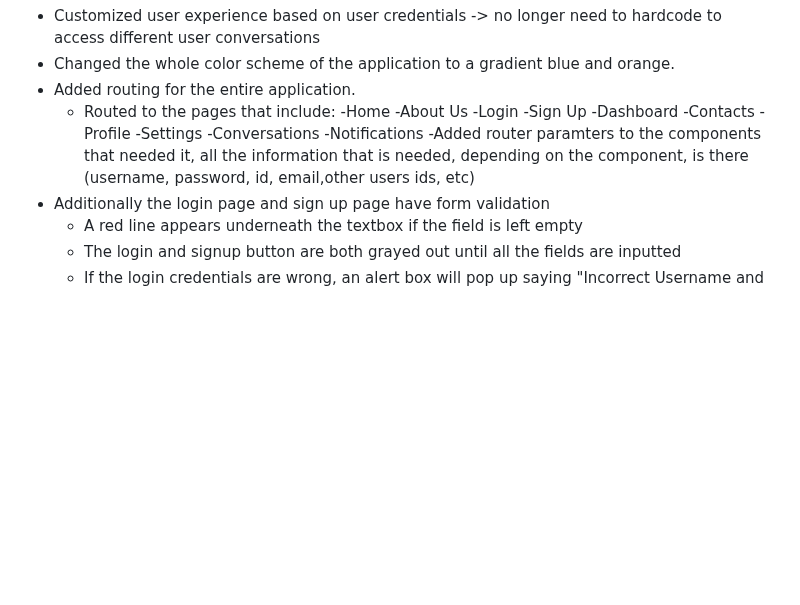
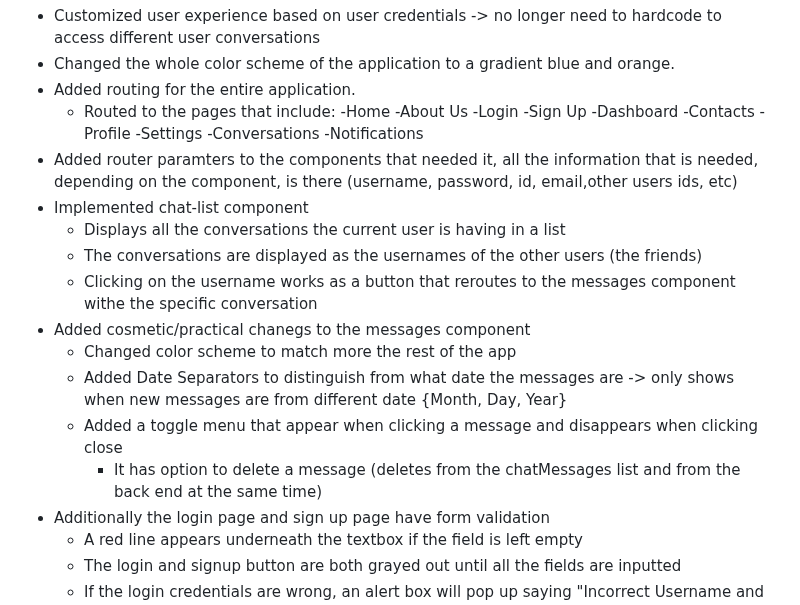
Before and after one commit to SWEGroup39/GatorChatApp, a Markdown page: Sprint3.md, the part around the change. GitHub-like rendering; blank space fills up the shorter version.

```diff
--- a/Sprint3.md
+++ b/Sprint3.md
@@ -19,7 +19,16 @@
        -Settings
        -Conversations
        -Notifications
-   -Added router paramters to the components that needed it, all the information that is needed, depending on the component, is there (username, password,      id, email,other users ids, etc)
+   - Added router paramters to the components that needed it, all the information that is needed, depending on the component, is there (username,                        password, id, email,other users ids, etc)
+   - Implemented chat-list component
+      - Displays all the conversations the current user is having in a list
+      - The conversations are displayed as the usernames of the other users (the friends)
+      - Clicking on the username works as a button that reroutes to the messages component withe the specific conversation
+   - Added cosmetic/practical chanegs to the messages component
+      - Changed color scheme to match more the rest of the app
+      - Added Date Separators to distinguish from what date the messages are -> only shows when new messages are from different date {Month, Day, Year}
+      - Added a toggle menu that appear when clicking a message and disappears when clicking close
+        - It has option to delete a message (deletes from the chatMessages list and from the back end at the same time)
    - Additionally the login page and sign up page have form validation
       - A red line appears underneath the textbox if the field is left empty
       - The login and signup button are both grayed out until all the fields are inputted
```
